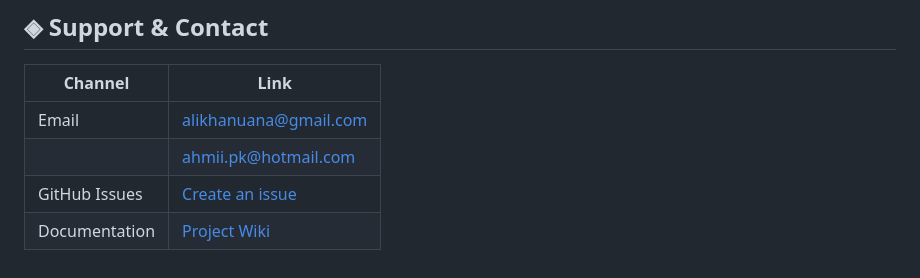
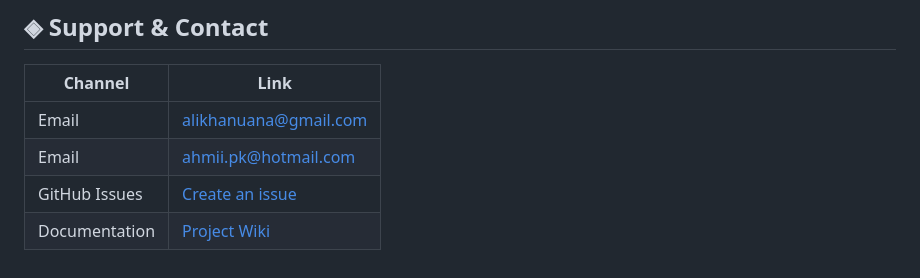
Before and after one commit to parrysecurity/Data-Discovery-Scanner, a Markdown page: README.md, the part around the change. Drawn GitHub-style.

```diff
--- a/README.md
+++ b/README.md
@@ -523,7 +523,7 @@ MIT License — Copyright (c) 2024 ParrySecurity
 | Channel | Link |
 |---------|------|
 | Email | alikhanuana@gmail.com
-|       | ahmii.pk@hotmail.com
+| Email | ahmii.pk@hotmail.com
 | GitHub Issues | [Create an issue](https://github.com/parrysecurity/Data-Discovery-Scanner/issues) |
 | Documentation | [Project Wiki](https://github.com/parrysecurity/Data-Discovery-Scanner/wiki) |
 
```
